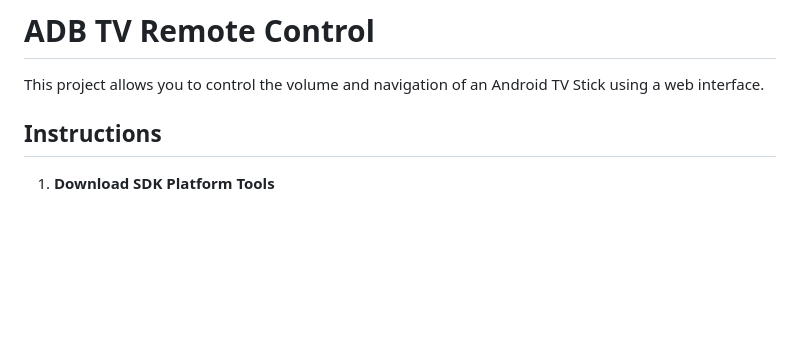
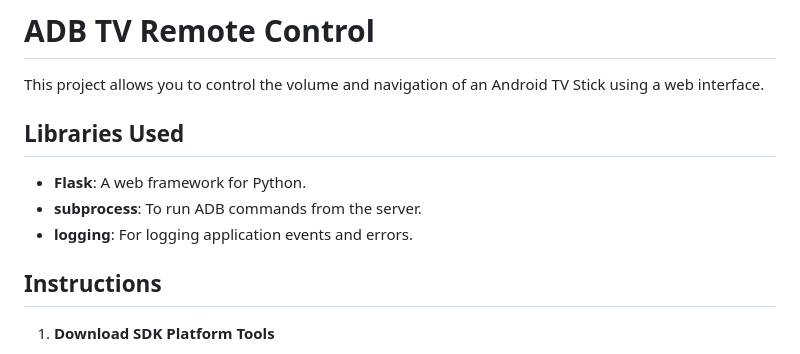
Before and after one commit to maricsekmilan/adb-tv-remote-control, a Markdown page: README.md, the part around the change. Drawn GitHub-style; blank space fills up the shorter version.

```diff
--- a/README.md
+++ b/README.md
@@ -1,6 +1,13 @@
 # ADB TV Remote Control
 
 This project allows you to control the volume and navigation of an Android TV Stick using a web interface.
+
+## Libraries Used
+
+- **Flask**: A web framework for Python.
+- **subprocess**: To run ADB commands from the server.
+- **logging**: For logging application events and errors.
+
 
 ## Instructions
 
```
